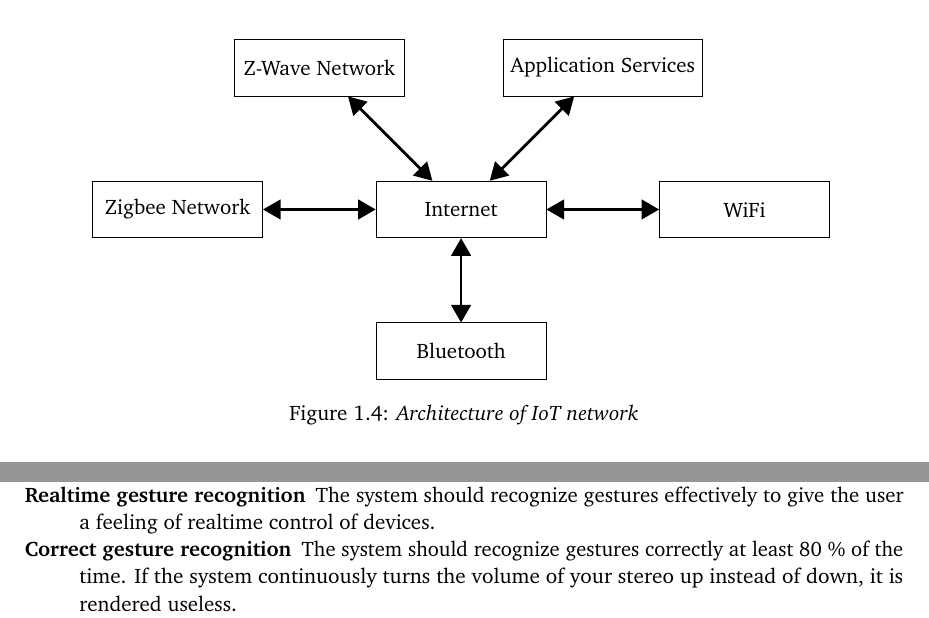
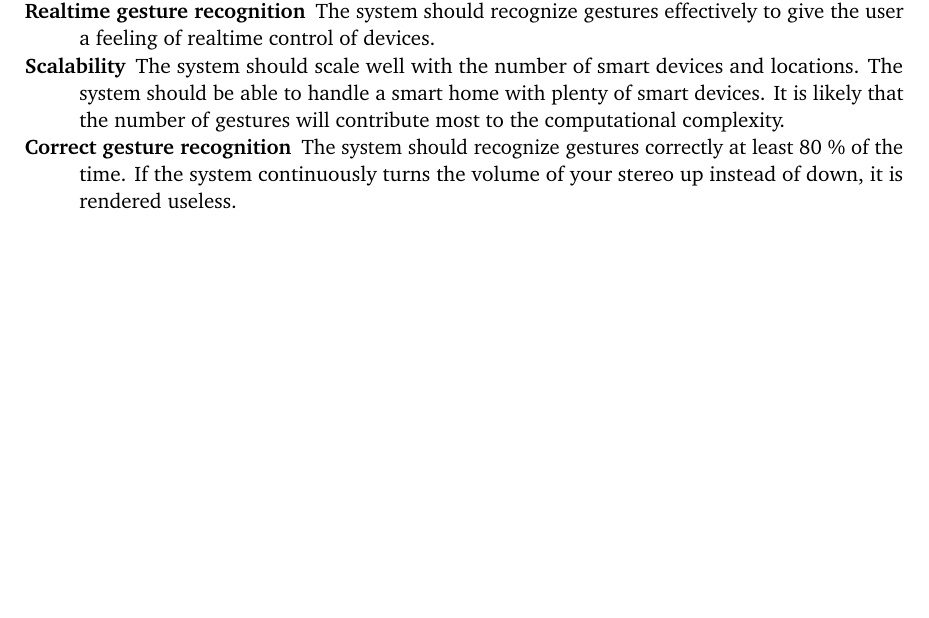
Before and after one commit to simonbs/forspeciale, a LaTeX thesis (master.tex, which reads content/introduction/homeautomation.tex, content/introduction/requirements-specification.tex): two parts of pages 13 and 19 of 42 before the commit and part of page 19 of 42 after it, the two joined at a grey line, cut at the place of the change, the shorter picture padded with empty space. Compiled offline with pdfLaTeX.

Commit message:
Added requirement about scalability

```diff
--- a/content/introduction/homeautomation.tex
+++ b/content/introduction/homeautomation.tex
@@ -27,12 +27,12 @@ There is a range of different protocols that are being used for various smart de
 \Cref{fig:IoTProtocols} illustrates the current architecture of the IoT network,
 where \num{5} communication protocols are shown.
 
-\begin{figure}[!htb]
-    \centering
-    \input{drawings/IoTArchitecture.tikz}
-    \caption{Architecture of IoT network}
-    \label{fig:IoTProtocols}
-\end{figure}
+%\begin{figure}[!htb]
+%    \centering
+%    \input{drawings/IoTArchitecture.tikz}
+%    \caption{Architecture of IoT network}
+%    \label{fig:IoTProtocols}
+%\end{figure}
 
 We will not get into much detail with these protocols,
 but we demonstrate how many different there are and why communication is a problem.
--- a/content/introduction/requirements-specification.tex
+++ b/content/introduction/requirements-specification.tex
@@ -29,7 +29,8 @@ These requirements are functional requirements that our system should implement.
 \subsection{Performance Requirements}
 These requirements will be used to measure how well the system performs.
 \begin{description}
-    \item[Realtime gesture recognition] The system should recognize gestures effectively to give the user a feeling of realtime control of devices.
+    \item[Realtime gesture recognition] The system should recognize gestures effectively to give the user a feeling of realtime control of devices. %Thalley: Should we define a maximum computational time?
+    \item[Scalability] The system should scale well with the number of smart devices and locations. The system should be able to handle a smart home with plenty of smart devices. It is likely that the number of gestures will contribute most to the computational complexity. %Thalley: Should we define a minimum number of gestures and devices it should be able to handle in realtime?
     \item[Correct gesture recognition] The system should recognize gestures correctly at least \perc{80} of the time. If the system continuously turns the volume of your stereo up instead of down, it is rendered useless.
     \item[Correct device selection] The system should send the action to the correct device at least \perc{80} of the time. The system needs to figure out which device is the most likely to perform the action send. The system should not turn on the coffee machine instead of turning on a lamp.
     \item[Overall system correctness] The system should recognize the correct gesture and send the corrosponding action to the correct device at least \perc{80} of the time. This is required to give the user actual control of the devices.
```
Also changed, not shown: content/introduction/homeautomation.tex (1 more changed lines).
